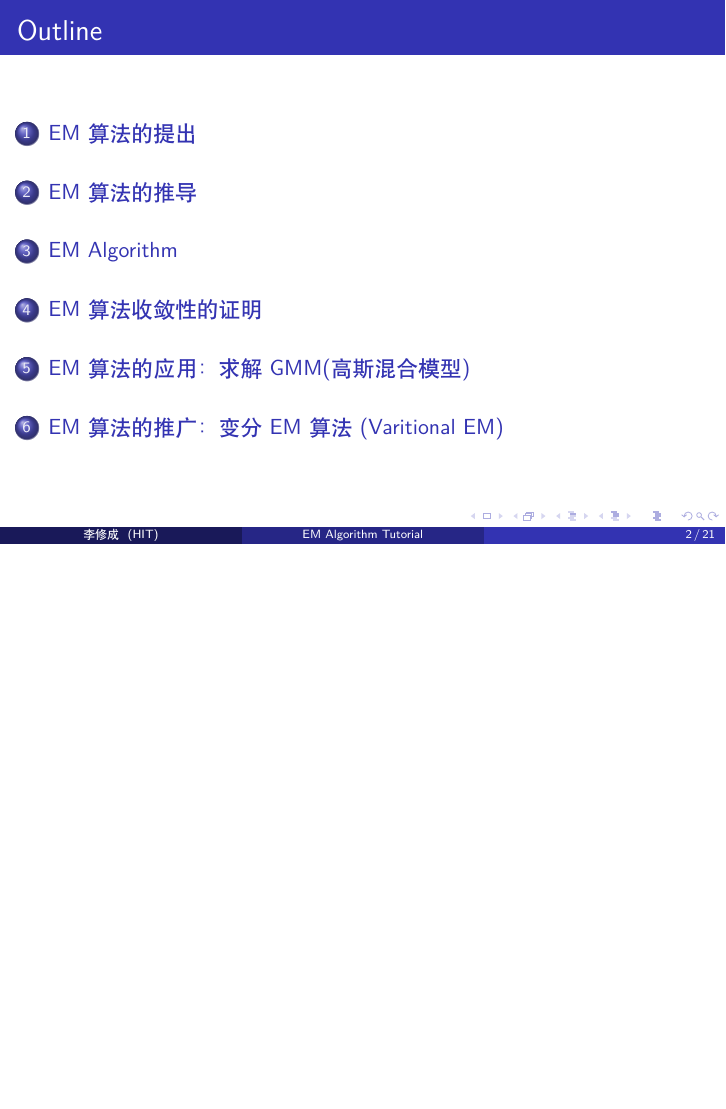
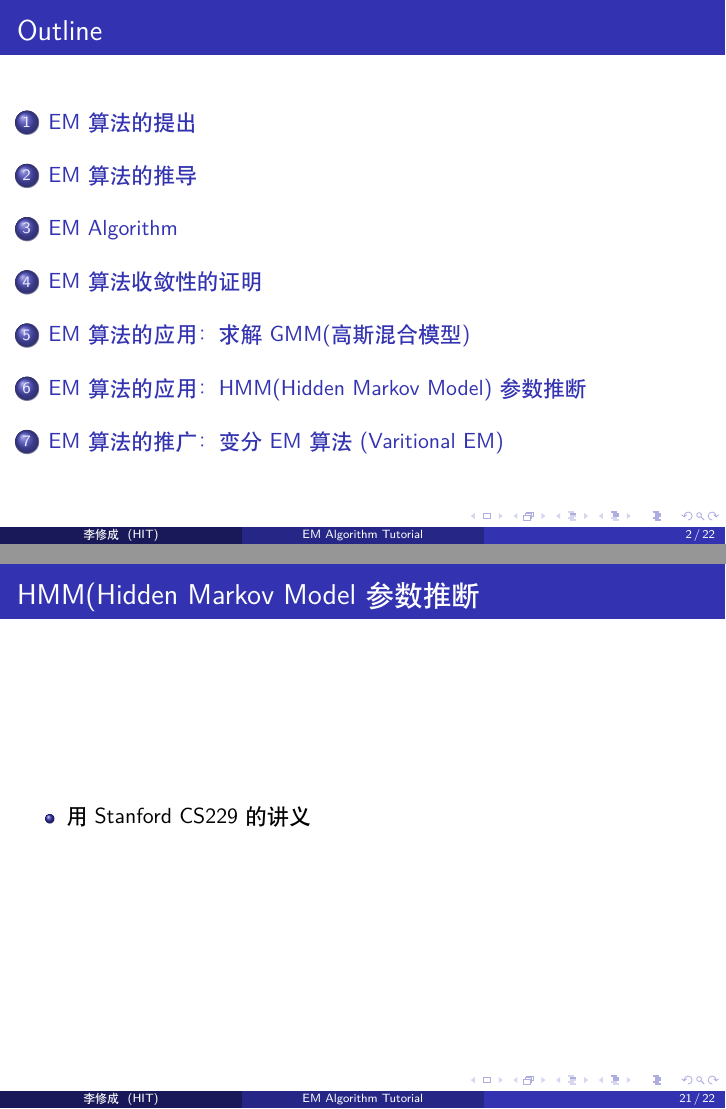
Before and after one commit to cdsj/EM-Algorithm, LaTeX slides (main.tex): page 2 of 30 before the commit and pages 2 and 29 of 31 after it, the two joined at a grey line, the shorter picture padded with empty space. Compiled offline with XeLaTeX.

Commit message:
commit @2013年 06月 10日 星期一 18:31:38 CST

```diff
--- a/main.tex
+++ b/main.tex
@@ -369,6 +368,14 @@ $\Rightarrow$
 
 \end{frame}
 
+\section{EM算法的应用：HMM(Hidden Markov Model)参数推断}
+\begin{frame}{HMM(Hidden Markov Model参数推断}
+\begin{itemize}
+\item 用Stanford CS229的讲义
+\end{itemize}
+\end{frame}
+
+
 \section{EM算法的推广：变分EM算法(Varitional EM)}
 \begin{frame}{EM算法的推广：变分EM算法(Varitional EM)}
 \begin{itemize}
```
Also changed, not shown: main.pdf, main.tex (1 more changed lines), 1 other file.
